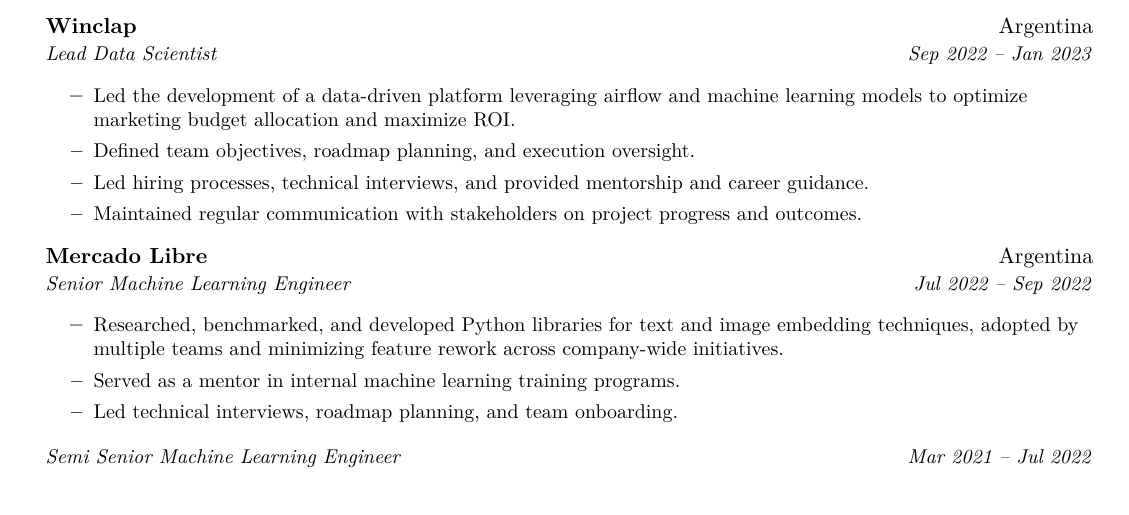
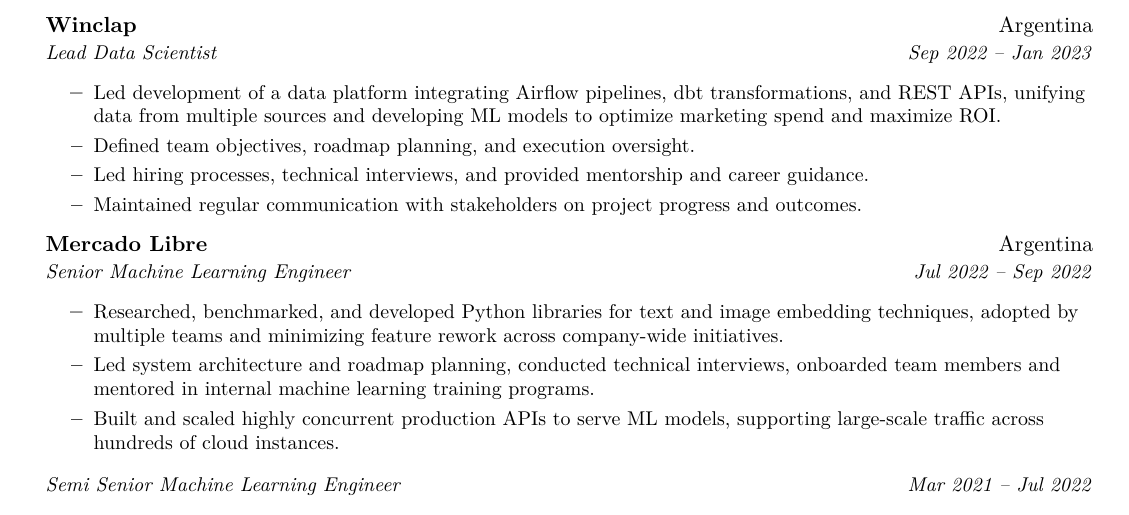
Before and after one commit to smartinellimarco/.dotfiles, a LaTeX CV (cv.tex): part of page 1 of 2, cut so that both start at the same text. Compiled offline with pdfLaTeX.

Commit message:
Rephrase experience bullets

```diff
--- a/cv.tex
+++ b/cv.tex
@@ -111,7 +111,7 @@
 {\href{https://winclap.com/}{Winclap}}{Argentina}
 {Lead Data Scientist}{Sep 2022 -- Jan 2023}
 \resumeItemListStart
-  \resumeItem{Led the development of a data-driven platform leveraging airflow and machine learning models to optimize marketing budget allocation and maximize ROI.}
+  \resumeItem{Led development of a data platform integrating Airflow pipelines, dbt transformations, and REST APIs, unifying data from multiple sources and developing ML models to optimize marketing spend and maximize ROI.}
   \resumeItem{Defined team objectives, roadmap planning, and execution oversight.}
   \resumeItem{Led hiring processes, technical interviews, and provided mentorship and career guidance.}
   \resumeItem{Maintained regular communication with stakeholders on project progress and outcomes.}
@@ -122,8 +122,8 @@
 {Senior Machine Learning Engineer}{Jul 2022 -- Sep 2022}
 \resumeItemListStart
   \resumeItem{Researched, benchmarked, and developed Python libraries for text and image embedding techniques, adopted by multiple teams and minimizing feature rework across company-wide initiatives.}
-  \resumeItem{Served as a mentor in internal machine learning training programs.}
-  \resumeItem{Led technical interviews, roadmap planning, and team onboarding.}
+  \resumeItem{Led system architecture and roadmap planning, conducted technical interviews, onboarded team members and mentored in internal machine learning training programs.}
+  \resumeItem{Built and scaled highly concurrent production APIs to serve ML models, supporting large-scale traffic across hundreds of cloud instances.}
 \resumeItemListEnd
 
 \resumeRole{Semi Senior Machine Learning Engineer}{Mar 2021 -- Jul 2022}
```
